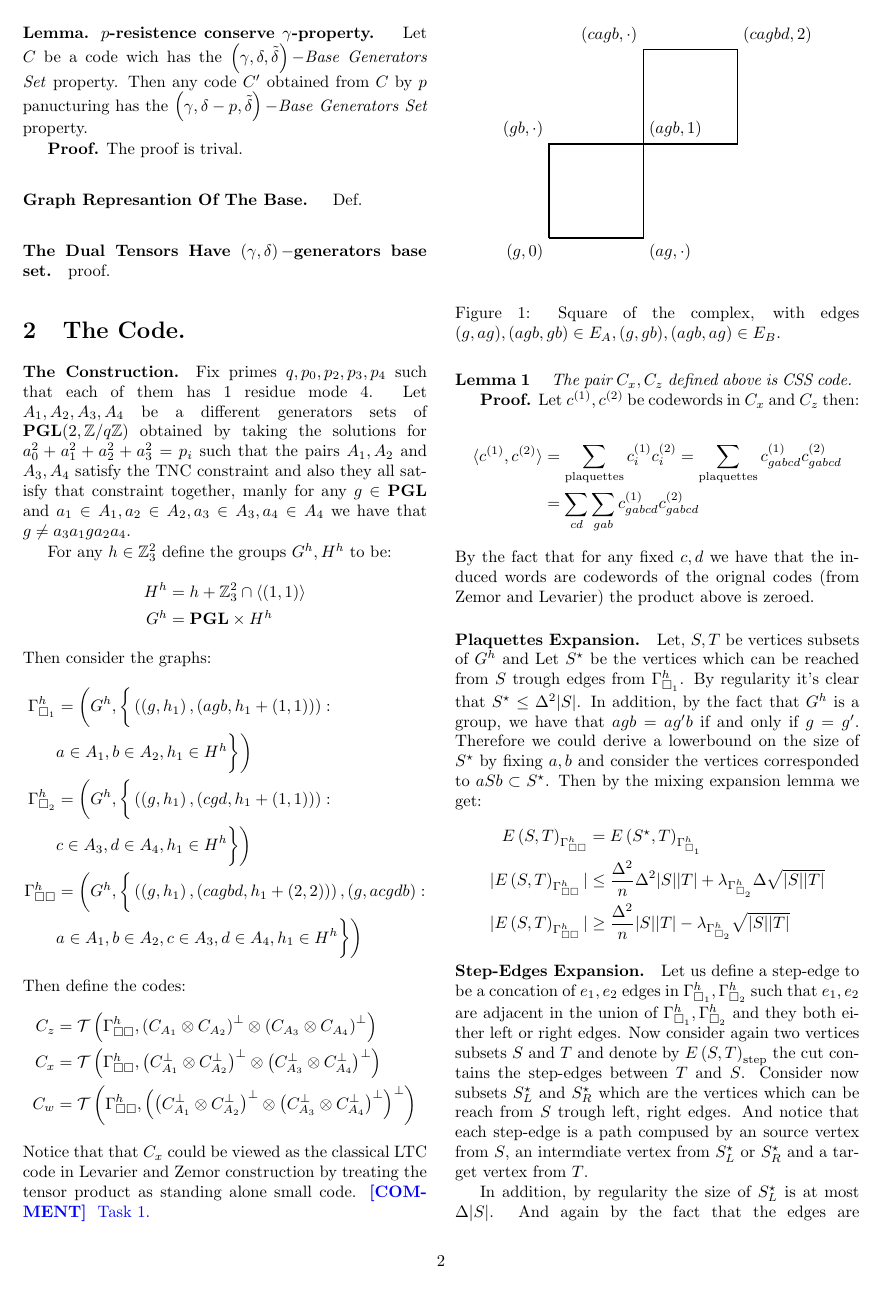
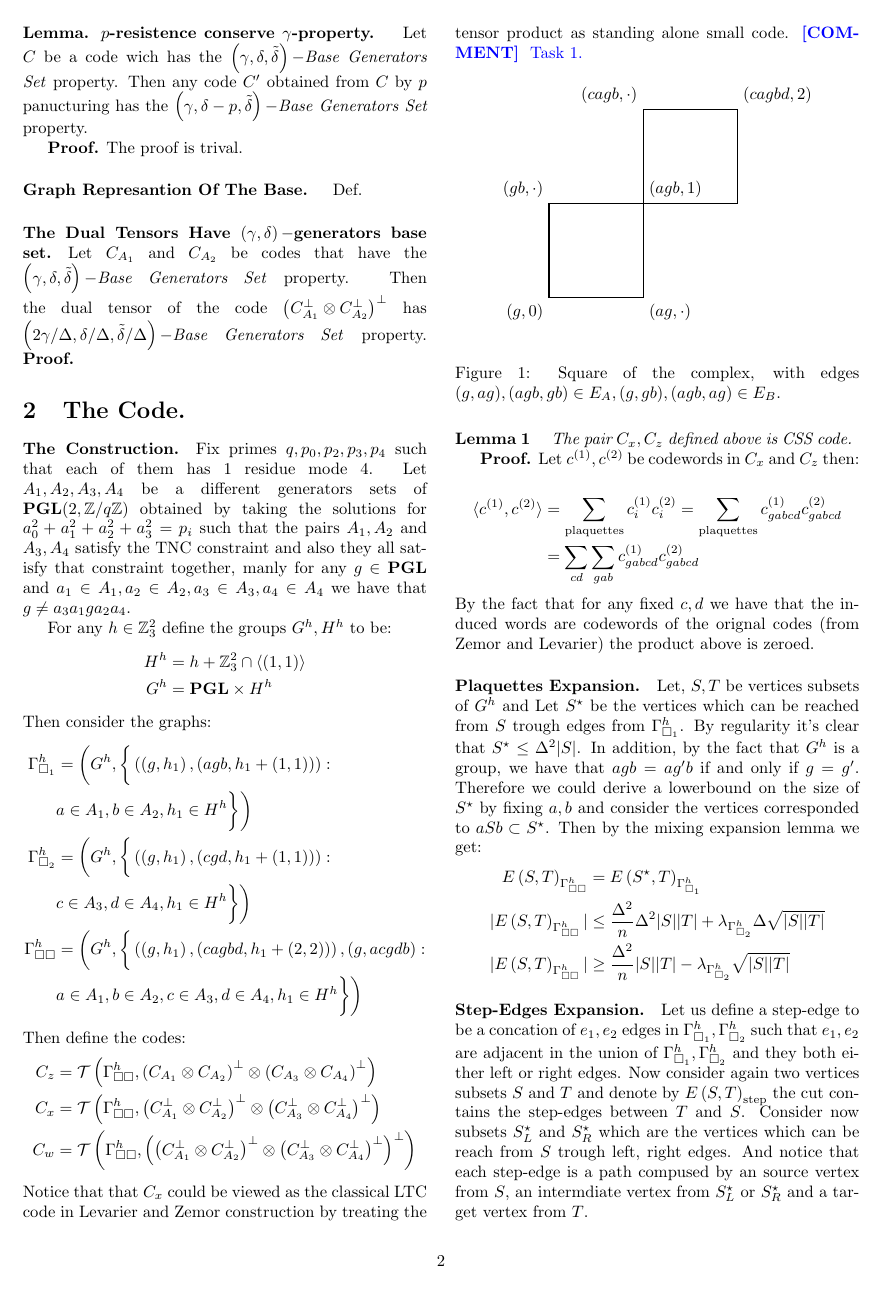
Before and after one commit to dudupo/Academic, a LaTeX document (projects/NLTES_project/ltc_v2.tex): page 2 of 4 before the commit and page 2 of 5 after it. Compiled offline with pdfLaTeX.

Commit message:
compiling -Mon Sep 19 06:56:26 PM IDT 2022

```diff
--- a/projects/NLTES_project/ltc_v2.tex
+++ b/projects/NLTES_project/ltc_v2.tex
@@ -137,7 +137,8 @@
 
 	\textbf{Proof.} The proof is trival.
 	\paragraph{Graph Represantion Of The Base. } Def.
-	\paragraph{The Dual Tensors Have $\left( \gamma,\delta \right)-$generators base set.} proof.
+	\paragraph{The Dual Tensors Have $\left( \gamma,\delta \right)-$generators base set.} Let $\Aa$ and $\Ab$ be codes that have the $\left( \gamma,\delta, \tilde{\delta} \right)-$\textit{Base Generators Set} property. Then the dual tensor of the code $\Aabpp$ has $\left( 2\gamma/\Delta,\delta/\Delta, \tilde{\delta}/\Delta \right)-$\textit{Base Generators Set} property.
+	\textbf{Proof.}
 	\section{The Code.}
  \paragraph{The Construction.} Fix primes $q,p_0,p_2,p_3,p_4$ such that each of them has $1 $ residue mode $4$. Let $A_{1},A_{2},A_{3},A_{4}$ be a different generators sets of $ \mathbf{PGL}(2 , \mathbb{Z} / q\mathbb{Z} )  $
   obtained by taking the solutions for $a_{0}^{2} + a_{1}^{2} +a_{2}^{2} +a_{3}^{2} = p_i $ such that the pairs $A_{1},A_{2}$ and $A_{3},A_{4}$ satisfy the
```
Also changed, not shown: projects/pdfs/ltc_v2.pdf.
